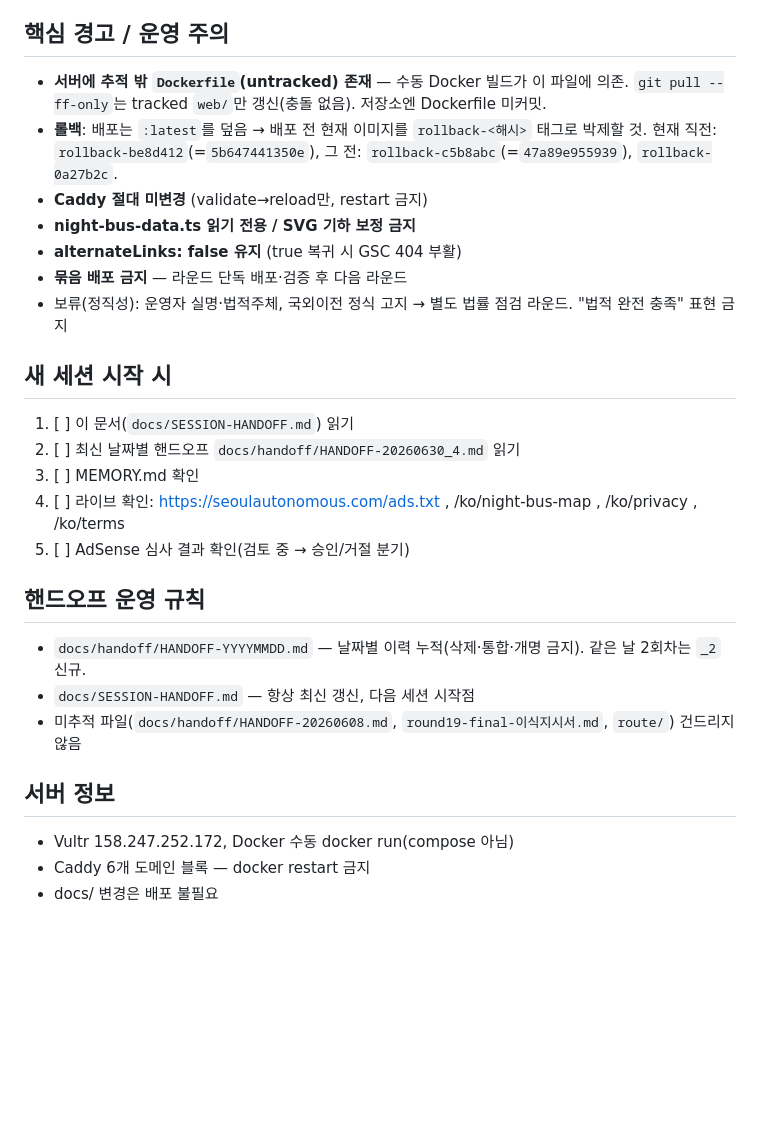
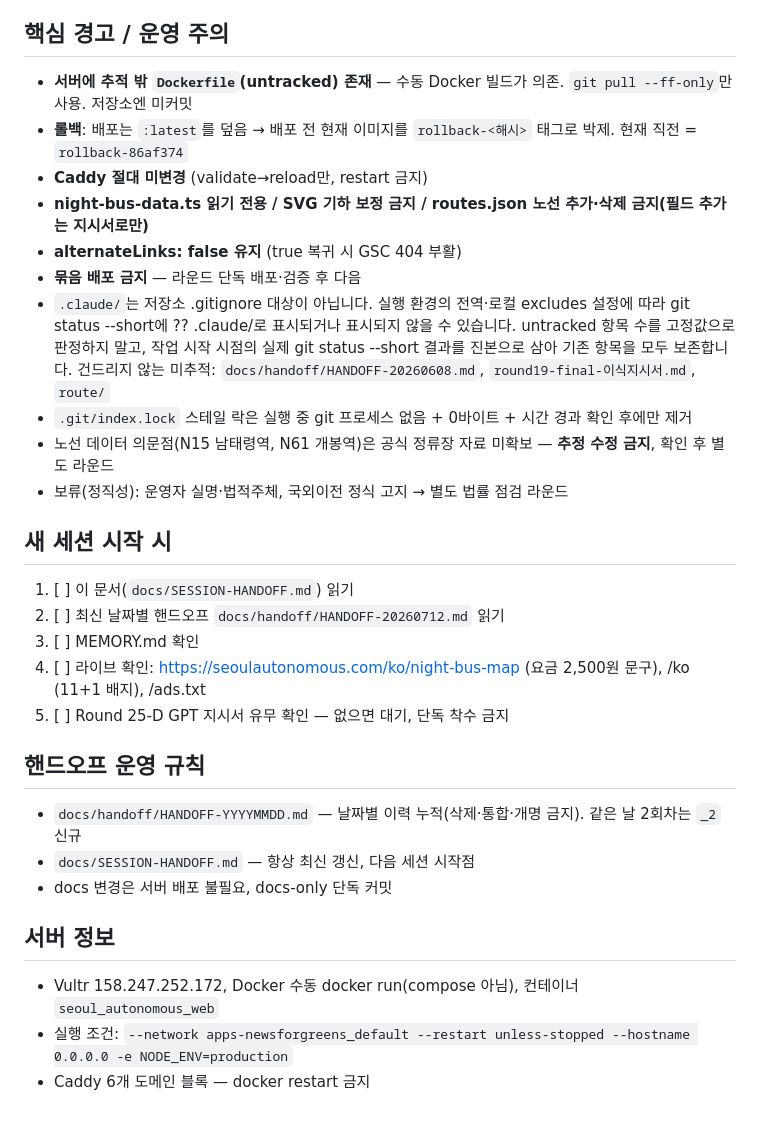
Before and after one commit to defazr/Seoul-Autonomous, a Markdown page: docs/SESSION-HANDOFF.md, the part around one of its changes. Drawn GitHub-style; blank space fills up the shorter version.

Commit message:
docs: record Round 25-C deployment and next steps
Co-Authored-By: Claude Fable 5 <noreply@anthropic.com>
Claude-Session: https://claude.ai/code/session_01CVRDkaVUb86wdd8N8ipyBm

```diff
--- a/docs/SESSION-HANDOFF.md
+++ b/docs/SESSION-HANDOFF.md
@@ -57,30 +62,33 @@ c65eb96  Round 16B — HTTP Link 헤더 hreflang 정리 (배포됨)
 
 ## 핵심 경고 / 운영 주의
 
-- **서버에 추적 밖 `Dockerfile`(untracked) 존재** — 수동 Docker 빌드가 이 파일에 의존. `git pull --ff-only`는 tracked `web/`만 갱신(충돌 없음). 저장소엔 Dockerfile 미커밋.
-- **롤백**: 배포는 `:latest`를 덮음 → 배포 전 현재 이미지를 `rollback-<해시>` 태그로 박제할 것. 현재 직전: `rollback-be8d412`(=`5b647441350e`), 그 전: `rollback-c5b8abc`(=`47a89e955939`), `rollback-0a27b2c`.
+- **서버에 추적 밖 `Dockerfile`(untracked) 존재** — 수동 Docker 빌드가 의존. `git pull --ff-only`만 사용. 저장소엔 미커밋
+- **롤백**: 배포는 `:latest`를 덮음 → 배포 전 현재 이미지를 `rollback-<해시>` 태그로 박제. 현재 직전 = `rollback-86af374`
 - **Caddy 절대 미변경** (validate→reload만, restart 금지)
-- **night-bus-data.ts 읽기 전용 / SVG 기하 보정 금지**
+- **night-bus-data.ts 읽기 전용 / SVG 기하 보정 금지 / routes.json 노선 추가·삭제 금지(필드 추가는 지시서로만)**
 - **alternateLinks: false 유지** (true 복귀 시 GSC 404 부활)
-- **묶음 배포 금지** — 라운드 단독 배포·검증 후 다음 라운드
-- 보류(정직성): 운영자 실명·법적주체, 국외이전 정식 고지 → 별도 법률 점검 라운드. "법적 완전 충족" 표현 금지
+- **묶음 배포 금지** — 라운드 단독 배포·검증 후 다음
+- `.claude/`는 저장소 .gitignore 대상이 아닙니다. 실행 환경의 전역·로컬 excludes 설정에 따라 git status --short에 ?? .claude/로 표시되거나 표시되지 않을 수 있습니다. untracked 항목 수를 고정값으로 판정하지 말고, 작업 시작 시점의 실제 git status --short 결과를 진본으로 삼아 기존 항목을 모두 보존합니다. 건드리지 않는 미추적: `docs/handoff/HANDOFF-20260608.md`, `round19-final-이식지시서.md`, `route/`
+- `.git/index.lock` 스테일 락은 실행 중 git 프로세스 없음 + 0바이트 + 시간 경과 확인 후에만 제거
+- 노선 데이터 의문점(N15 남태령역, N61 개봉역)은 공식 정류장 자료 미확보 — **추정 수정 금지**, 확인 후 별도 라운드
+- 보류(정직성): 운영자 실명·법적주체, 국외이전 정식 고지 → 별도 법률 점검 라운드
 
 ## 새 세션 시작 시
 
 1. [ ] 이 문서(`docs/SESSION-HANDOFF.md`) 읽기
-2. [ ] 최신 날짜별 핸드오프 `docs/handoff/HANDOFF-20260630_4.md` 읽기
+2. [ ] 최신 날짜별 핸드오프 `docs/handoff/HANDOFF-20260712.md` 읽기
 3. [ ] MEMORY.md 확인
-4. [ ] 라이브 확인: https://seoulautonomous.com/ads.txt , /ko/night-bus-map , /ko/privacy , /ko/terms
-5. [ ] AdSense 심사 결과 확인(검토 중 → 승인/거절 분기)
+4. [ ] 라이브 확인: https://seoulautonomous.com/ko/night-bus-map (요금 2,500원 문구), /ko (11+1 배지), /ads.txt
+5. [ ] Round 25-D GPT 지시서 유무 확인 — 없으면 대기, 단독 착수 금지
 
 ## 핸드오프 운영 규칙
 
-- `docs/handoff/HANDOFF-YYYYMMDD.md` — 날짜별 이력 누적(삭제·통합·개명 금지). 같은 날 2회차는 `_2` 신규.
+- `docs/handoff/HANDOFF-YYYYMMDD.md` — 날짜별 이력 누적(삭제·통합·개명 금지). 같은 날 2회차는 `_2` 신규
 - `docs/SESSION-HANDOFF.md` — 항상 최신 갱신, 다음 세션 시작점
-- 미추적 파일(`docs/handoff/HANDOFF-20260608.md`, `round19-final-이식지시서.md`, `route/`) 건드리지 않음
+- docs 변경은 서버 배포 불필요, docs-only 단독 커밋
 
 ## 서버 정보
 
-- Vultr 158.247.252.172, Docker 수동 docker run(compose 아님)
+- Vultr 158.247.252.172, Docker 수동 docker run(compose 아님), 컨테이너 `seoul_autonomous_web`
+- 실행 조건: `--network apps-newsforgreens_default --restart unless-stopped --hostname 0.0.0.0 -e NODE_ENV=production`
 - Caddy 6개 도메인 블록 — docker restart 금지
-- docs/ 변경은 배포 불필요
```
Also changed, not shown: other parts of docs/SESSION-HANDOFF.md (+38 -33 lines), docs/handoff/HANDOFF-20260712.md (added, +108 -0 lines).
